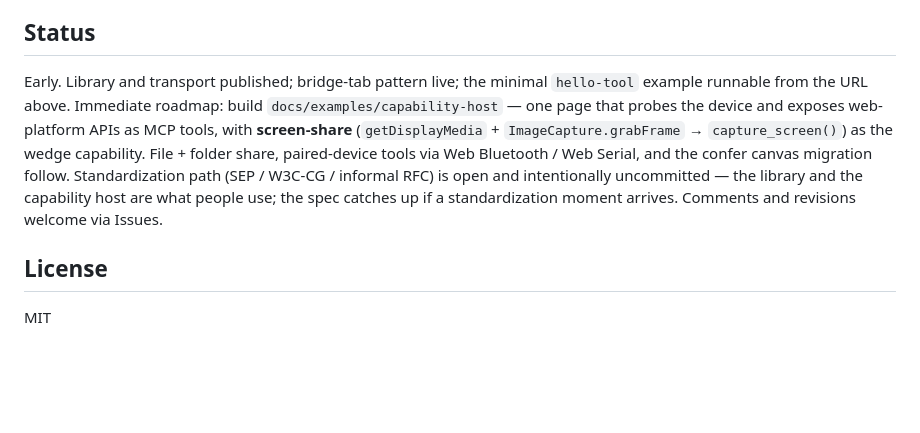
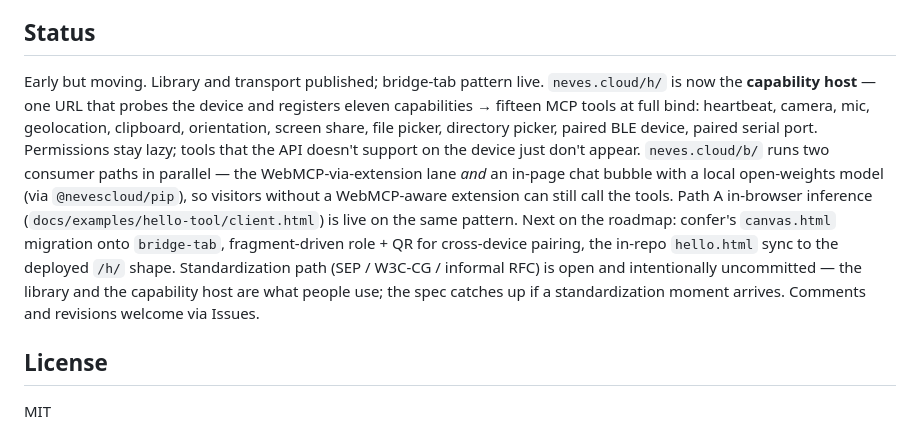
Before and after one commit to nevescloud/mcp-rtc, a Markdown page: README.md, the part around the change. GitHub-like rendering; blank space fills up the shorter version.

```diff
--- a/README.md
+++ b/README.md
@@ -60,7 +60,7 @@ Three other Node implementations of "MCP over WebRTC" exist on npm; none interop
 
 ## Status
 
-Early. Library and transport published; bridge-tab pattern live; the minimal `hello-tool` example runnable from the URL above. Immediate roadmap: build `docs/examples/capability-host` — one page that probes the device and exposes web-platform APIs as MCP tools, with **screen-share** (`getDisplayMedia` + `ImageCapture.grabFrame` → `capture_screen()`) as the wedge capability. File + folder share, paired-device tools via Web Bluetooth / Web Serial, and the confer canvas migration follow. Standardization path (SEP / W3C-CG / informal RFC) is open and intentionally uncommitted — the library and the capability host are what people use; the spec catches up if a standardization moment arrives. Comments and revisions welcome via Issues.
+Early but moving. Library and transport published; bridge-tab pattern live. `neves.cloud/h/` is now the **capability host** — one URL that probes the device and registers eleven capabilities → fifteen MCP tools at full bind: heartbeat, camera, mic, geolocation, clipboard, orientation, screen share, file picker, directory picker, paired BLE device, paired serial port. Permissions stay lazy; tools that the API doesn't support on the device just don't appear. `neves.cloud/b/` runs two consumer paths in parallel — the WebMCP-via-extension lane *and* an in-page chat bubble with a local open-weights model (via `@nevescloud/pip`), so visitors without a WebMCP-aware extension can still call the tools. Path A in-browser inference (`docs/examples/hello-tool/client.html`) is live on the same pattern. Next on the roadmap: confer's `canvas.html` migration onto `bridge-tab`, fragment-driven role + QR for cross-device pairing, the in-repo `hello.html` sync to the deployed `/h/` shape. Standardization path (SEP / W3C-CG / informal RFC) is open and intentionally uncommitted — the library and the capability host are what people use; the spec catches up if a standardization moment arrives. Comments and revisions welcome via Issues.
 
 ## License
 
```
Also changed, not shown: CLAUDE.md (+13 -3 lines).
